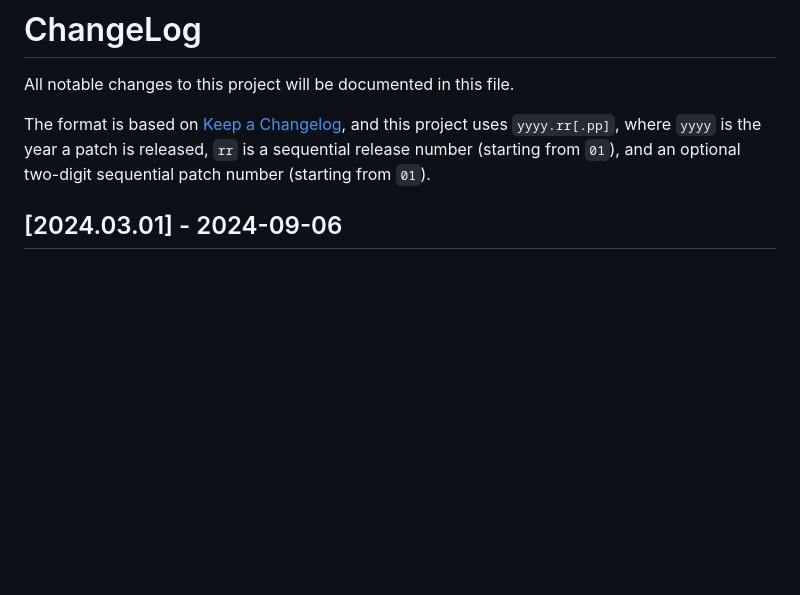
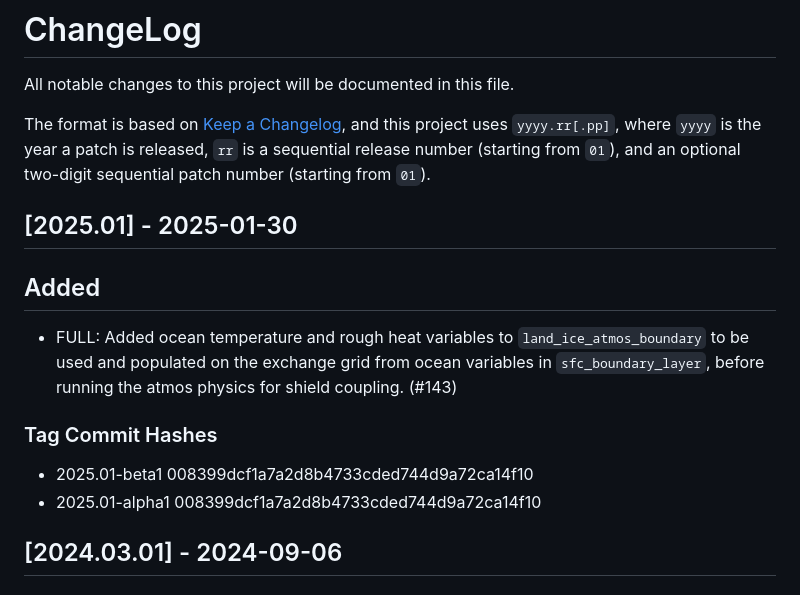
Before and after one commit to NOAA-GFDL/FMScoupler, a Markdown page: CHANGELOG.md, the part around the change. Rendered like a GitHub page; blank space fills up the shorter version.

Commit message:
chore: update changelog for 2025.01 release (#152)

```diff
--- a/CHANGELOG.md
+++ b/CHANGELOG.md
@@ -5,6 +5,15 @@ The format is based on [Keep a Changelog](https://keepachangelog.com/en/1.0.0),
 and this project uses `yyyy.rr[.pp]`, where `yyyy` is the year a patch is released,
 `rr` is a sequential release number (starting from `01`), and an optional two-digit
 sequential patch number (starting from `01`).
+
+## [2025.01] - 2025-01-30
+
+## Added
+- FULL: Added ocean temperature and rough heat variables to `land_ice_atmos_boundary` to be used and populated on the exchange grid from ocean variables in `sfc_boundary_layer`, before running the atmos physics for shield coupling. (#143)
+
+### Tag Commit Hashes
+- 2025.01-beta1  008399dcf1a7a2d8b4733cded744d9a72ca14f10
+- 2025.01-alpha1 008399dcf1a7a2d8b4733cded744d9a72ca14f10
 
 ## [2024.03.01] - 2024-09-06
 
```
